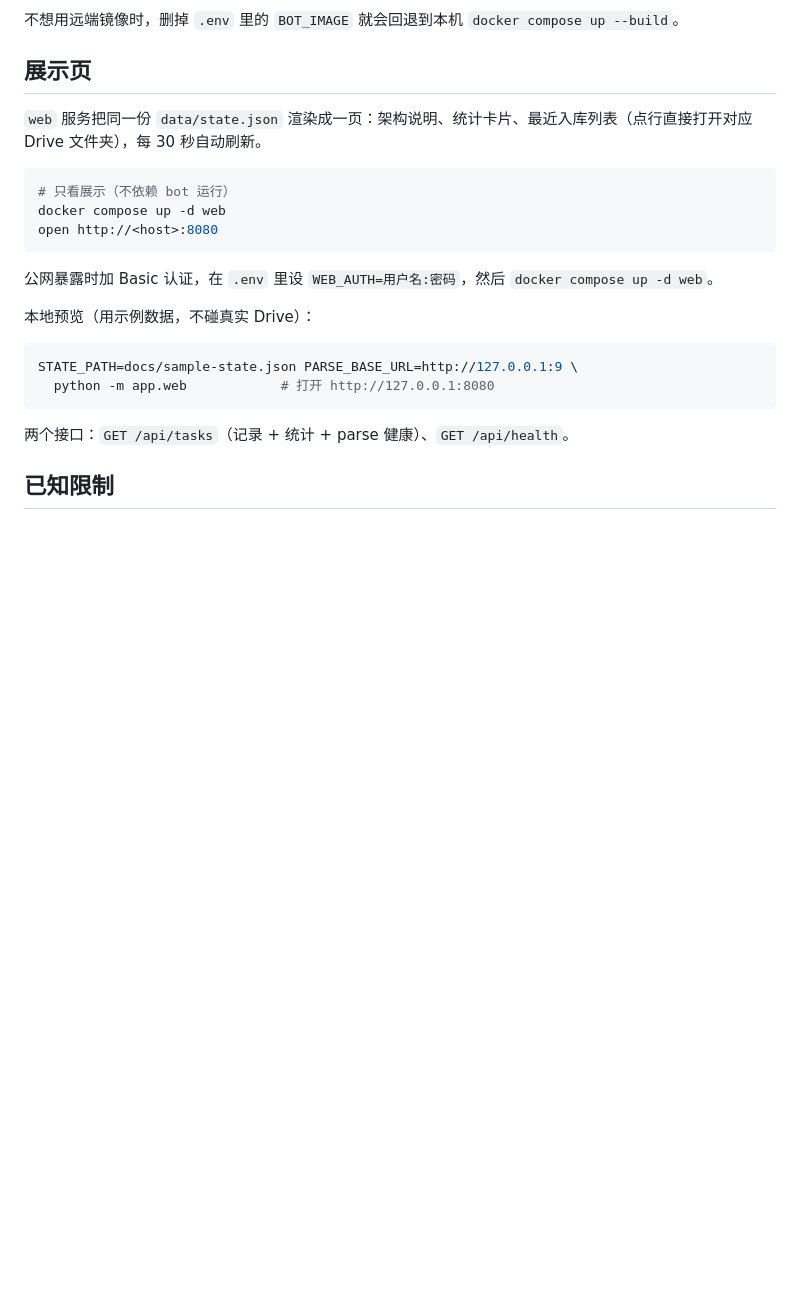
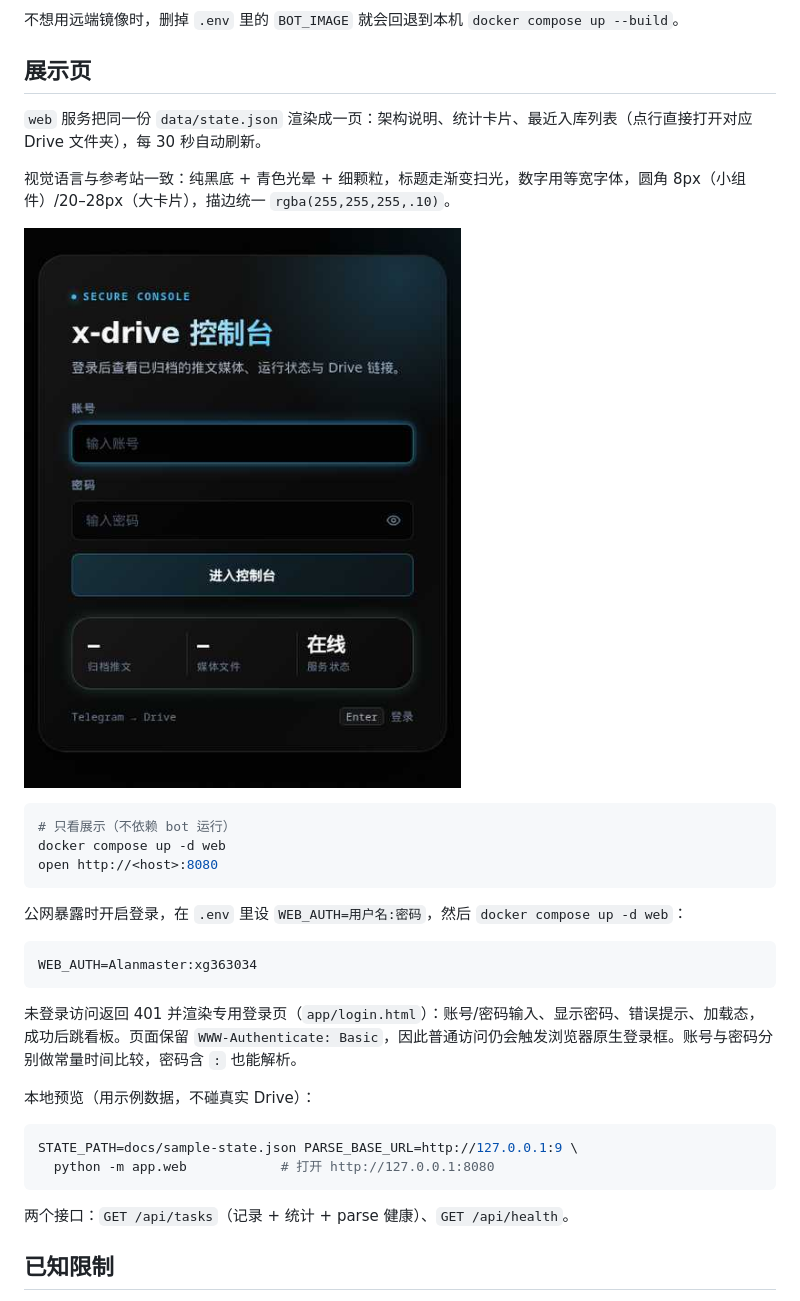
Before and after one commit to cloudcranes/x-drive, a Markdown page: README.md, the part around the change printed below. GitHub-like rendering; pictures changed too: docs/preview.jpg (added); blank space fills up the shorter version.

Commit message:
web: 按参考站重做视觉（纯黑 + 青色光晕 + 等宽数字）
- 登录页独立为 app/login.html，渐变扫光标题、8px 圆角输入框、青色描边按钮、金色描边指标胶囊
- 看板同步：黑底光晕、渐变标题、统计条胶囊、行卡片悬停青光、等宽标签
- 预览图改为压缩后的 docs/preview.jpg（旧 png 移除）

````diff
--- a/README.md
+++ b/README.md
@@ -131,13 +131,23 @@ docker compose pull && docker compose up -d
 
 `web` 服务把同一份 `data/state.json` 渲染成一页：架构说明、统计卡片、最近入库列表（点行直接打开对应 Drive 文件夹），每 30 秒自动刷新。
 
+视觉语言与参考站一致：纯黑底 + 青色光晕 + 细颗粒，标题走渐变扫光，数字用等宽字体，圆角 8px（小组件）/20–28px（大卡片），描边统一 `rgba(255,255,255,.10)`。
+
+![登录页](docs/preview.jpg)
+
 ```bash
 # 只看展示（不依赖 bot 运行）
 docker compose up -d web
 open http://<host>:8080
 ```
 
-公网暴露时加 Basic 认证，在 `.env` 里设 `WEB_AUTH=用户名:密码`，然后 `docker compose up -d web`。
+公网暴露时开启登录，在 `.env` 里设 `WEB_AUTH=用户名:密码`，然后 `docker compose up -d web`：
+
+```bash
+WEB_AUTH=Alanmaster:xg363034
+```
+
+未登录访问返回 401 并渲染专用登录页（`app/login.html`）：账号/密码输入、显示密码、错误提示、加载态，成功后跳看板。页面保留 `WWW-Authenticate: Basic`，因此普通访问仍会触发浏览器原生登录框。账号与密码分别做常量时间比较，密码含 `:` 也能解析。
 
 本地预览（用示例数据，不碰真实 Drive）：
 
````
Also changed, not shown: other parts of README.md (+1 -1 lines), 3 other files.
